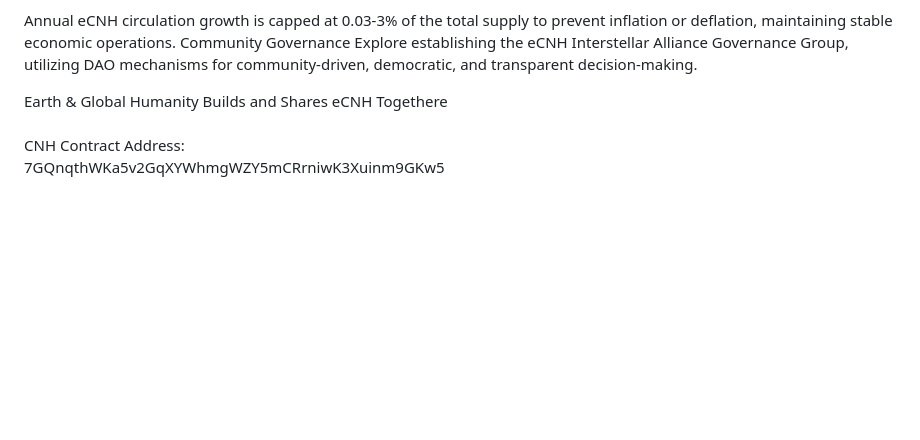
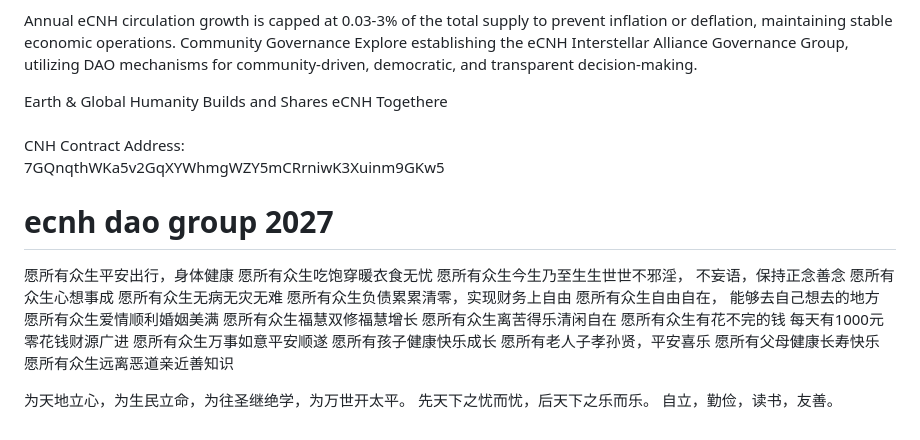
Before and after one commit to ucoingroup/eCNH, a Markdown page: README.md, the part around the change. GitHub-like rendering; blank space fills up the shorter version.

```diff
--- a/README.md
+++ b/README.md
@@ -119,7 +119,34 @@ Annual eCNH circulation growth is capped at 0.03-3% of the total supply to preve
 Community Governance
 Explore establishing the eCNH Interstellar Alliance Governance Group, utilizing DAO mechanisms for community-driven, democratic, and transparent decision-making.
 
+
 Earth & Global Humanity Builds and Shares eCNH Togethere
 <br /><br />
 CNH Contract Address:<br />
 7GQnqthWKa5v2GqXYWhmgWZY5mCRrniwK3Xuinm9GKw5
+
+# ecnh  dao  group 2027
+
+愿所有众生平安出行，身体健康
+愿所有众生吃饱穿暖衣食无忧
+愿所有众生今生乃至生生世世不邪淫，
+不妄语，保持正念善念
+愿所有众生心想事成
+愿所有众生无病无灾无难
+愿所有众生负债累累清零，实现财务上自由
+愿所有众生自由自在，
+能够去自己想去的地方
+愿所有众生爱情顺利婚姻美满
+愿所有众生福慧双修福慧增长
+愿所有众生离苦得乐清闲自在
+愿所有众生有花不完的钱
+每天有1000元零花钱财源广进
+愿所有众生万事如意平安顺遂
+愿所有孩子健康快乐成长
+愿所有老人子孝孙贤，平安喜乐
+愿所有父母健康长寿快乐
+愿所有众生远离恶道亲近善知识
+
+为天地立心，为生民立命，为往圣继绝学，为万世开太平‌。
+先天下之忧而忧，后天下之乐而乐。
+自立，勤俭，读书，友善。
```
